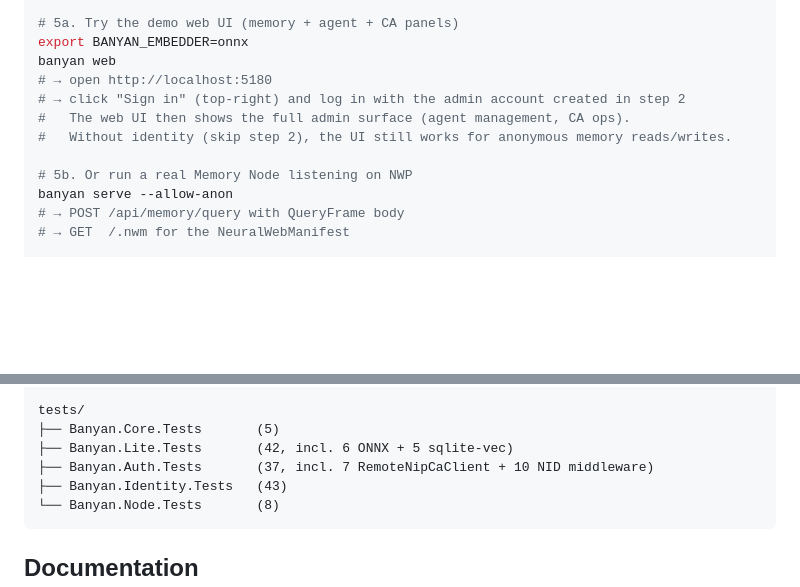
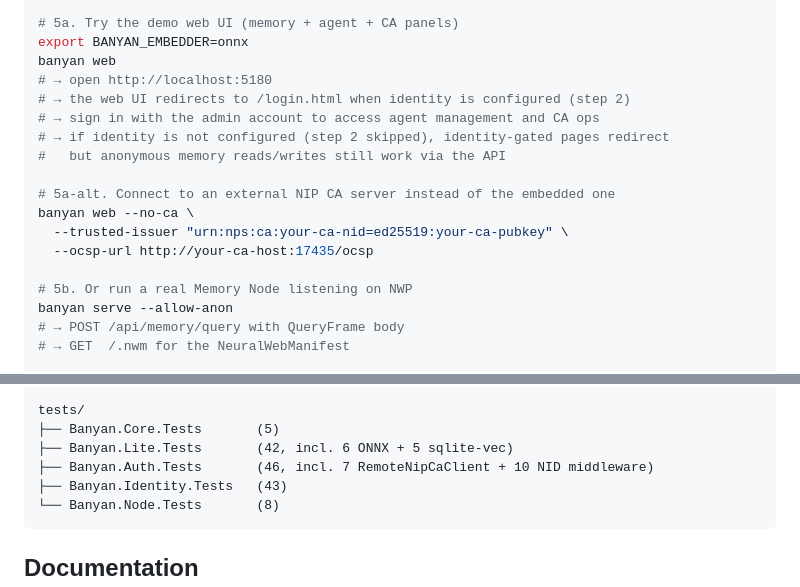
Before and after one commit to labacacia/banyan-brain-lite, a Markdown page: README.md, 2 parts joined by grey strips. Drawn GitHub-style; blank space fills up the shorter version.

````diff
--- a/README.md
+++ b/README.md
@@ -75,9 +75,15 @@ banyan agent issue --id summarizer-01 --cap memory.read,memory.write \
 export BANYAN_EMBEDDER=onnx
 banyan web
 # → open http://localhost:5180
-# → click "Sign in" (top-right) and log in with the admin account created in step 2
-#   The web UI then shows the full admin surface (agent management, CA ops).
-#   Without identity (skip step 2), the UI still works for anonymous memory reads/writes.
+# → the web UI redirects to /login.html when identity is configured (step 2)
+# → sign in with the admin account to access agent management and CA ops
+# → if identity is not configured (step 2 skipped), identity-gated pages redirect
+#   but anonymous memory reads/writes still work via the API
+
+# 5a-alt. Connect to an external NIP CA server instead of the embedded one
+banyan web --no-ca \
+  --trusted-issuer "urn:nps:ca:your-ca-nid=ed25519:your-ca-pubkey" \
+  --ocsp-url http://your-ca-host:17435/ocsp
 
 # 5b. Or run a real Memory Node listening on NWP
 banyan serve --allow-anon
@@ -137,7 +143,7 @@ src/
 tests/
 ├── Banyan.Core.Tests       (5)
 ├── Banyan.Lite.Tests       (42, incl. 6 ONNX + 5 sqlite-vec)
-├── Banyan.Auth.Tests       (37, incl. 7 RemoteNipCaClient + 10 NID middleware)
+├── Banyan.Auth.Tests       (46, incl. 7 RemoteNipCaClient + 10 NID middleware)
 ├── Banyan.Identity.Tests   (43)
 └── Banyan.Node.Tests       (8)
 ```
````
Also changed, not shown: README.cn.md (+9 -4 lines).
